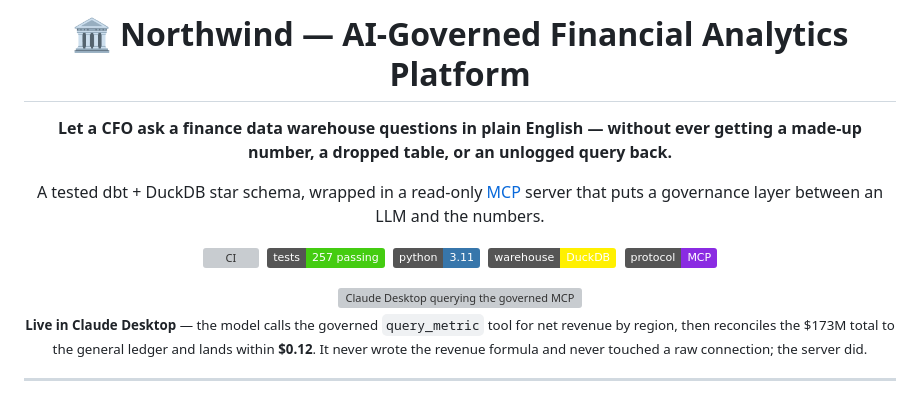
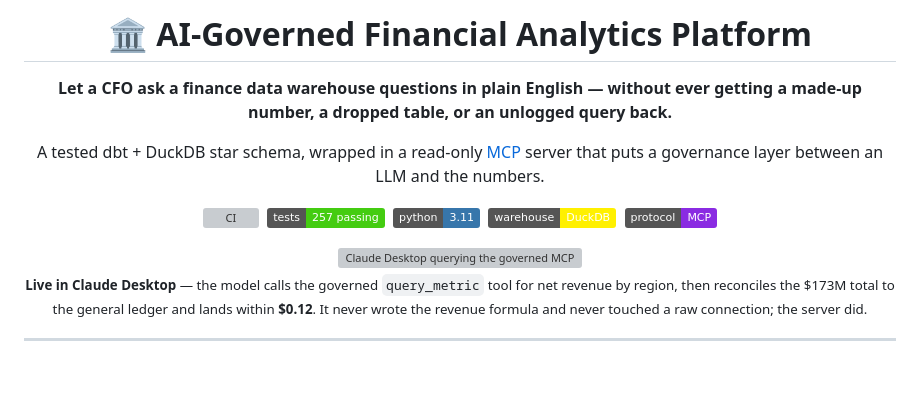
Before and after one commit to akhil-varsh/AI-Governed-Financial-Analytics-Platform, a Markdown page: README.md, the part around one of its changes. GitHub-like rendering; badges without logos; blank space fills up the shorter version; grey boxes are pictures that could not be loaded.

Commit message:
updtae: README.md

```diff
--- a/README.md
+++ b/README.md
@@ -1,6 +1,6 @@
 <div align="center">
 
-# 🏛️ Northwind — AI-Governed Financial Analytics Platform
+# 🏛️ AI-Governed Financial Analytics Platform
 
 **Let a CFO ask a finance data warehouse questions in plain English — without ever getting a made-up number, a dropped table, or an unlogged query back.**
 
```
Also changed, not shown: other parts of README.md (+1 -1 lines).
